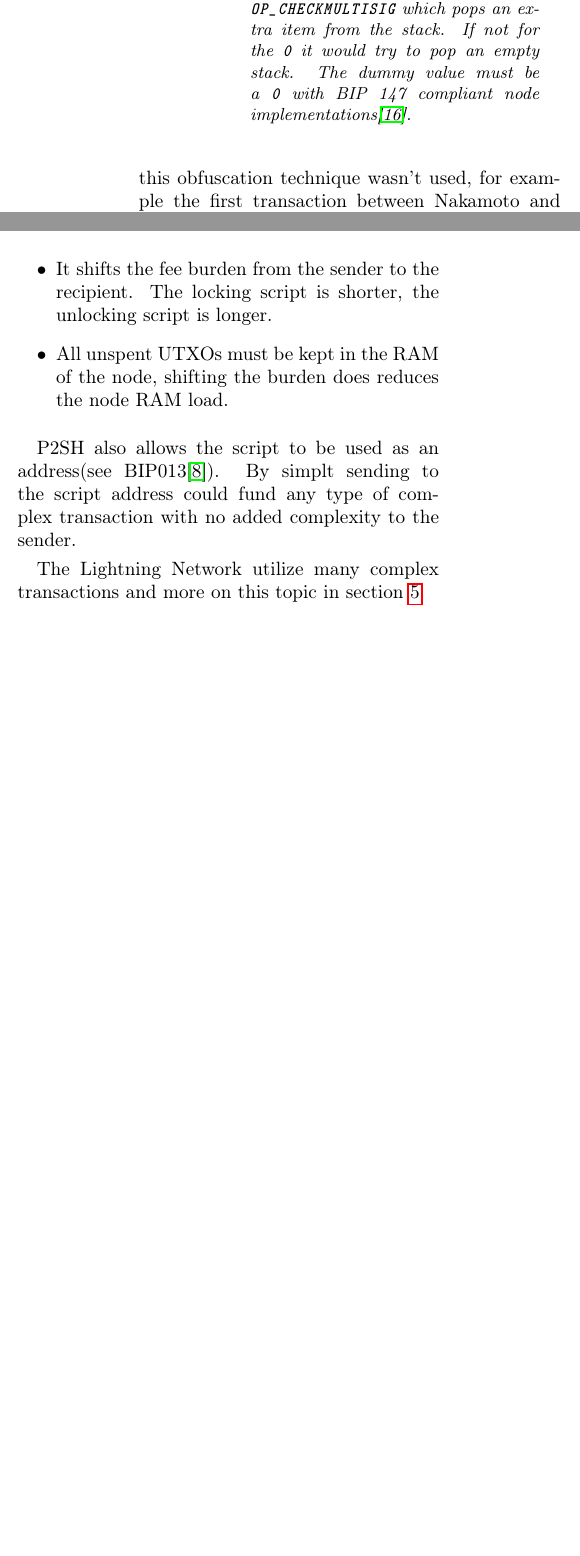
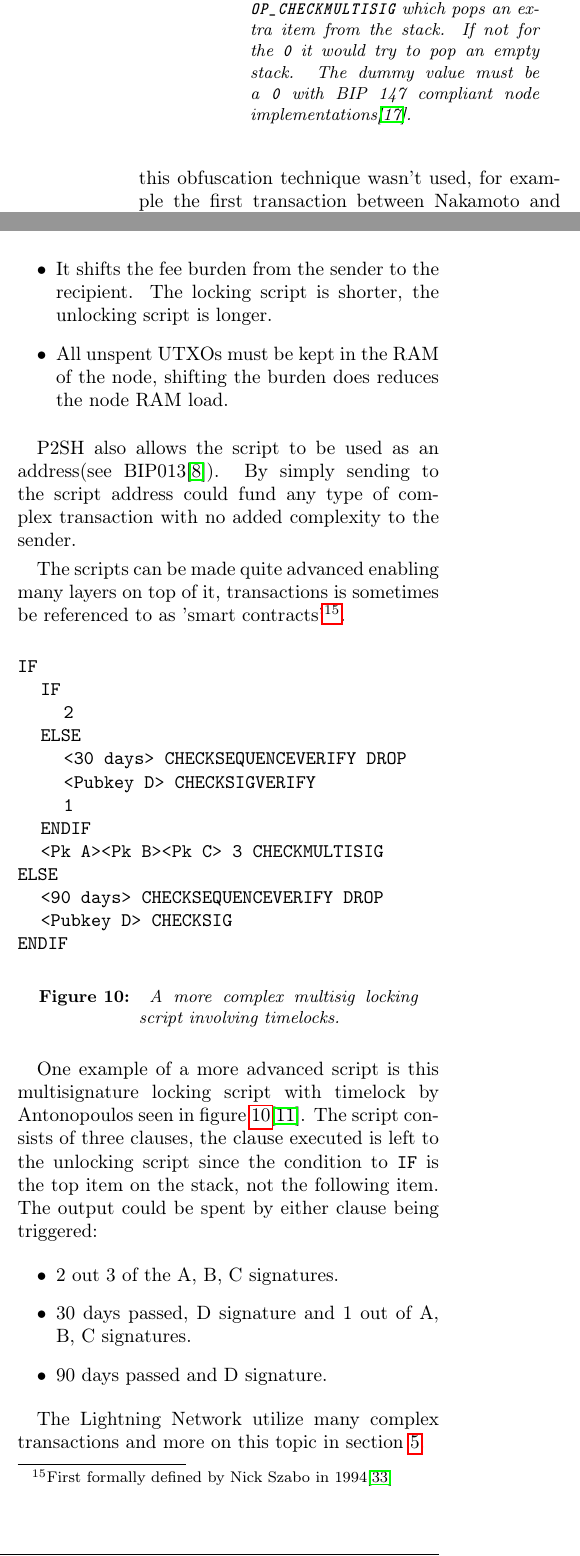
Before and after one commit to Johnstedt/lightning-strategy-game-simulation, a LaTeX paper (docs/main.tex, which reads docs/bitcoin.tex): two parts of the columns of page 10 of 18 before the commit and two parts of the columns of page 10 of 19 after it, joined at a grey line, cut so that both start at the same text, the shorter picture padded with empty space. Compiled offline with pdfLaTeX.

Commit message:
bitcoin essentially done

```diff
--- a/docs/bitcoin.tex
+++ b/docs/bitcoin.tex
@@ -146,10 +146,43 @@ Converting to a P2SH transaction does two things:
 
 \end{itemize}
 
-P2SH also allows the script to be used as an address(see BIP013\cite{bip:0013:p2shaddr}). By simplt sending to the script address could fund any type of complex transaction with no added complexity to the sender.
+P2SH also allows the script to be used as an address(see BIP013\cite{bip:0013:p2shaddr}). By simply sending to the script address could fund any type of complex transaction with no added complexity to the sender.
+
+The scripts can be made quite advanced enabling many layers on top of it, transactions is sometimes be referenced to as 'smart contracts'\footnote{First formally defined by Nick Szabo in 1994\cite{szabo:smart:contracts}}.
+
+\begin{figure}[hbt!]
+
+	\begin{lstlisting}
+<@\texttt{\textcolor{black}{IF }}@>
+  <@\texttt{\textcolor{black}{IF }}@>
+    <@\texttt{\textcolor{black}{2 }}@>
+  <@\texttt{\textcolor{black}{ELSE }}@>
+    <@\texttt{\textcolor{black}{<30 days> CHECKSEQUENCEVERIFY DROP}}@>
+    <@\texttt{\textcolor{black}{<Pubkey D> CHECKSIGVERIFY}}@>
+    <@\texttt{\textcolor{black}{1}}@>
+  <@\texttt{\textcolor{black}{ENDIF }}@>
+  <@\texttt{\textcolor{black}{<Pk A><Pk B><Pk C> 3 CHECKMULTISIG}}@>
+<@\texttt{\textcolor{black}{ELSE }}@>
+  <@\texttt{\textcolor{black}{<90 days> CHECKSEQUENCEVERIFY DROP }}@>
+  <@\texttt{\textcolor{black}{<Pubkey D> CHECKSIG }}@>
+<@\texttt{\textcolor{black}{ENDIF}}@>
+
+	\end{lstlisting}
+
+	\caption{\textit{ A more complex multisig locking script involving timelocks.
+	}}
+	\label{fig:aantop:multi}
+\end{figure}
+
+One example of a more advanced script is this multisignature locking script with timelock by Antonopoulos seen in figure \ref{fig:aantop:multi}\cite{antonopoulos:bitcoin:scripting}. The script consists of three clauses, the clause executed is left to the unlocking script since the condition to \texttt{IF} is the top item on the stack, not the following item. The output could be spent by either clause being triggered:
+\begin{itemize}
+	\item 2 out 3 of the A, B, C signatures.
+	\item 30 days passed, D signature and 1 out of A, B, C signatures.
+	\item 90 days passed and D signature.
+\end{itemize}
 
 The Lightning Network utilize many complex transactions and more on this topic in section \ref{sec:lightning:network}.
 
 \subsection{Network}
 
-The Bitcoin network consists of nodes complying with the consensus protocol. In the beginning only the reference implementation was used but now there are multiple independent implementations\cite{repository:bitcoin}\cite{repository:btcd}\cite{repository:neutrino}.
+The Bitcoin network consists of nodes complying with the consensus protocol. In the beginning only the reference implementation was used but now there are multiple independent implementations\cite{repository:bitcoin}\cite{repository:btcd}\cite{repository:neutrino}. To participate in the consensus protocol, the nodes relay transactions and valid blocks. If the node is a mining node it also tries to find a new block hashing the previous block on the longest chain. If two valid blocks with the same height is received, the node usually work on the first received until the next block is found breaking the tie.
```
Also changed, not shown: docs/lightning.tex (added, +10 -0 lines), docs/main.tex (+0 -3 lines), docs/references.bib (+34 -2 lines).
